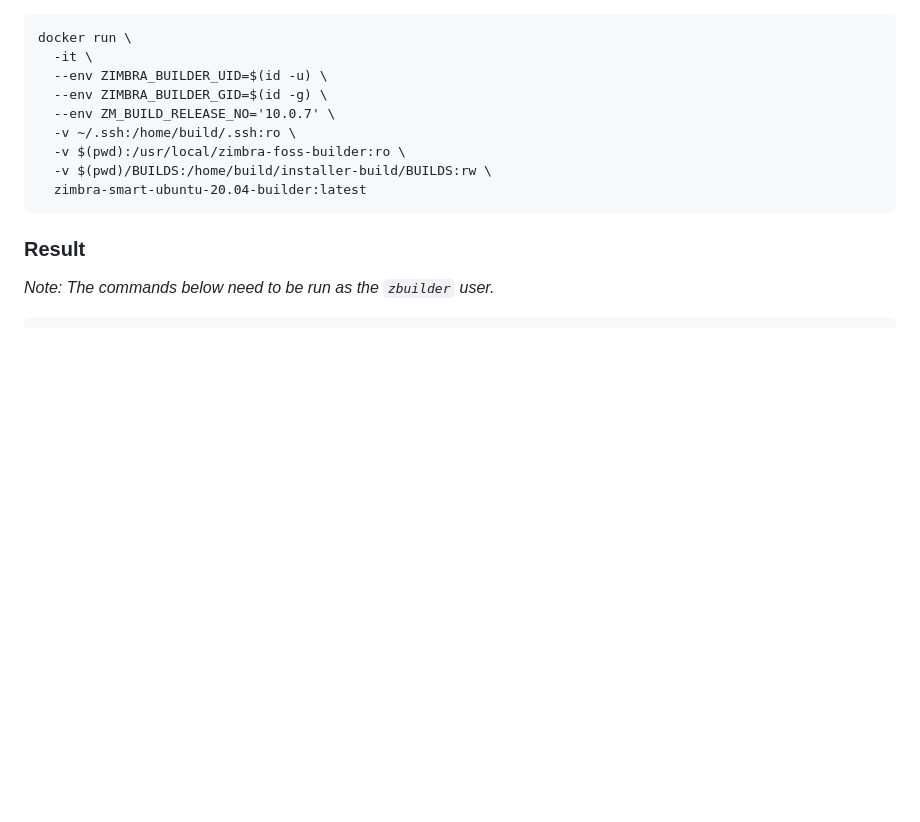
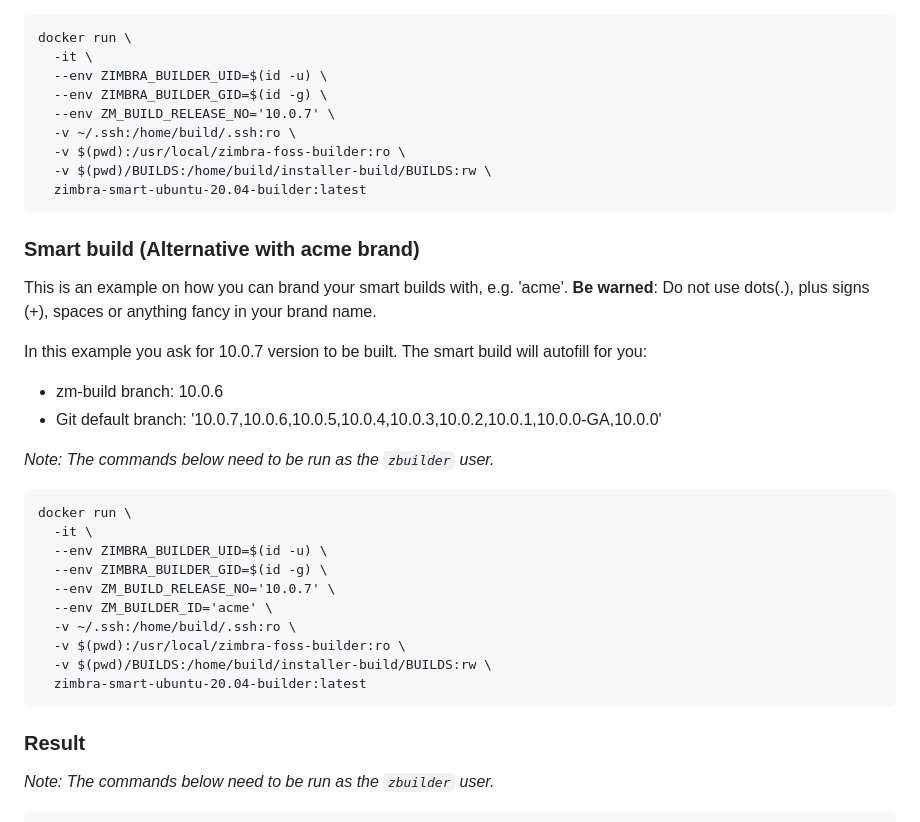
Before and after one commit to maldua/zimbra-foss-builder, a Markdown page: README.md, the part around the change. GitHub-like rendering; blank space fills up the shorter version.

Commit message:
README.md: Added smart build example with acme branding.

````diff
--- a/README.md
+++ b/README.md
@@ -143,6 +143,31 @@ docker run \
   --env ZIMBRA_BUILDER_UID=$(id -u) \
   --env ZIMBRA_BUILDER_GID=$(id -g) \
   --env ZM_BUILD_RELEASE_NO='10.0.7' \
+  -v ~/.ssh:/home/build/.ssh:ro \
+  -v $(pwd):/usr/local/zimbra-foss-builder:ro \
+  -v $(pwd)/BUILDS:/home/build/installer-build/BUILDS:rw \
+  zimbra-smart-ubuntu-20.04-builder:latest
+```
+
+### Smart build (Alternative with acme brand)
+
+This is an example on how you can brand your smart builds with, e.g. 'acme'.
+**Be warned**: Do not use dots(.), plus signs (+), spaces or anything fancy in your brand name.
+
+In this example you ask for 10.0.7 version to be built. The smart build will autofill for you:
+
+  * zm-build branch: 10.0.6
+  * Git default branch: '10.0.7,10.0.6,10.0.5,10.0.4,10.0.3,10.0.2,10.0.1,10.0.0-GA,10.0.0'
+
+*Note: The commands below need to be run as the `zbuilder` user.*
+
+```
+docker run \
+  -it \
+  --env ZIMBRA_BUILDER_UID=$(id -u) \
+  --env ZIMBRA_BUILDER_GID=$(id -g) \
+  --env ZM_BUILD_RELEASE_NO='10.0.7' \
+  --env ZM_BUILDER_ID='acme' \
   -v ~/.ssh:/home/build/.ssh:ro \
   -v $(pwd):/usr/local/zimbra-foss-builder:ro \
   -v $(pwd)/BUILDS:/home/build/installer-build/BUILDS:rw \
````
